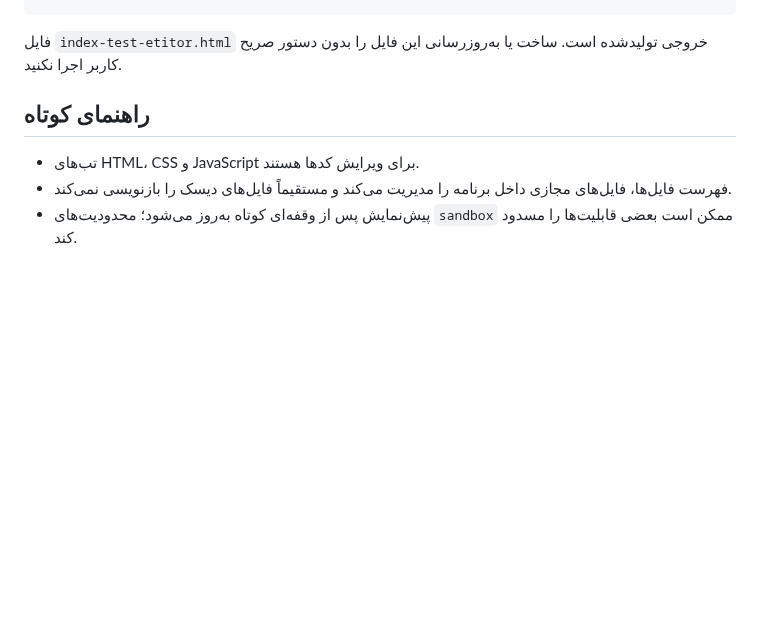
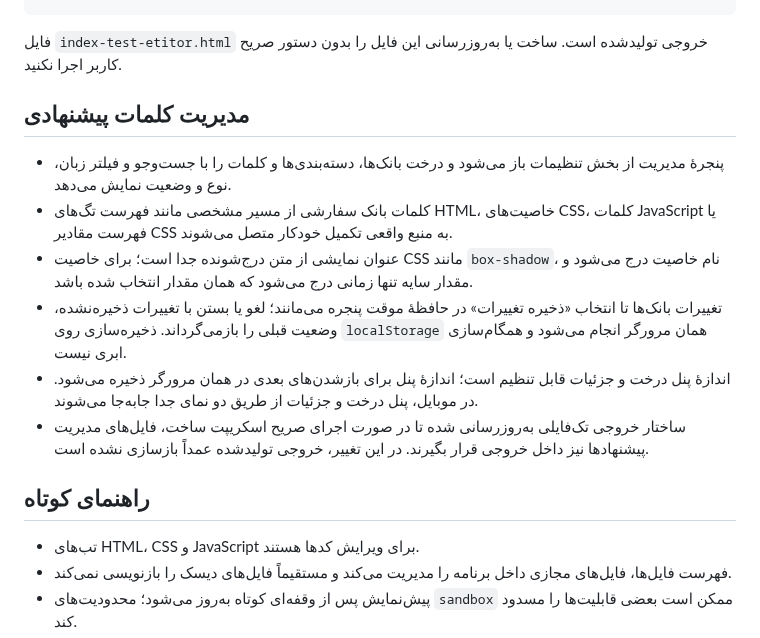
Before and after one commit to alfamaniya/Editor-html-css-js, a Markdown page: README.md, the part around the change. Rendered like a GitHub page; blank space fills up the shorter version.

Commit message:
نهایی‌سازی و مستندسازی مدیریت کلمات پیشنهادی و محدودیت‌های ذخیره‌سازی

````diff
--- a/README.md
+++ b/README.md
@@ -30,6 +30,15 @@ node scripts/check-standalone-editor.mjs
 ```
 
 فایل `index-test-etitor.html` خروجی تولیدشده است. ساخت یا به‌روزرسانی این فایل را بدون دستور صریح کاربر اجرا نکنید.
+
+## مدیریت کلمات پیشنهادی
+
+- پنجرهٔ مدیریت از بخش تنظیمات باز می‌شود و درخت بانک‌ها، دسته‌بندی‌ها و کلمات را با جست‌وجو و فیلتر زبان، نوع و وضعیت نمایش می‌دهد.
+- کلمات بانک سفارشی از مسیر مشخصی مانند فهرست تگ‌های HTML، خاصیت‌های CSS، کلمات JavaScript یا فهرست مقادیر CSS به منبع واقعی تکمیل خودکار متصل می‌شوند.
+- عنوان نمایشی از متن درج‌شونده جدا است؛ برای خاصیت CSS مانند `box-shadow`، نام خاصیت درج می‌شود و مقدار سایه تنها زمانی درج می‌شود که همان مقدار انتخاب شده باشد.
+- تغییرات بانک‌ها تا انتخاب «ذخیره تغییرات» در حافظهٔ موقت پنجره می‌مانند؛ لغو یا بستن با تغییرات ذخیره‌نشده، وضعیت قبلی را بازمی‌گرداند. ذخیره‌سازی روی `localStorage` همان مرورگر انجام می‌شود و همگام‌سازی ابری نیست.
+- اندازهٔ پنل درخت و جزئیات قابل تنظیم است؛ اندازهٔ پنل برای بازشدن‌های بعدی در همان مرورگر ذخیره می‌شود. در موبایل، پنل درخت و جزئیات از طریق دو نمای جدا جابه‌جا می‌شوند.
+- ساختار خروجی تک‌فایلی به‌روزرسانی شده تا در صورت اجرای صریح اسکریپت ساخت، فایل‌های مدیریت پیشنهادها نیز داخل خروجی قرار بگیرند. در این تغییر، خروجی تولیدشده عمداً بازسازی نشده است.
 
 ## راهنمای کوتاه
 
````
